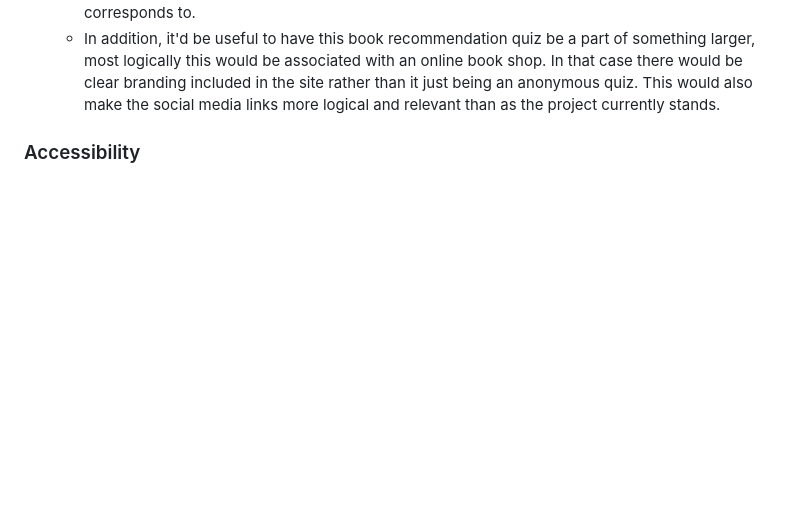
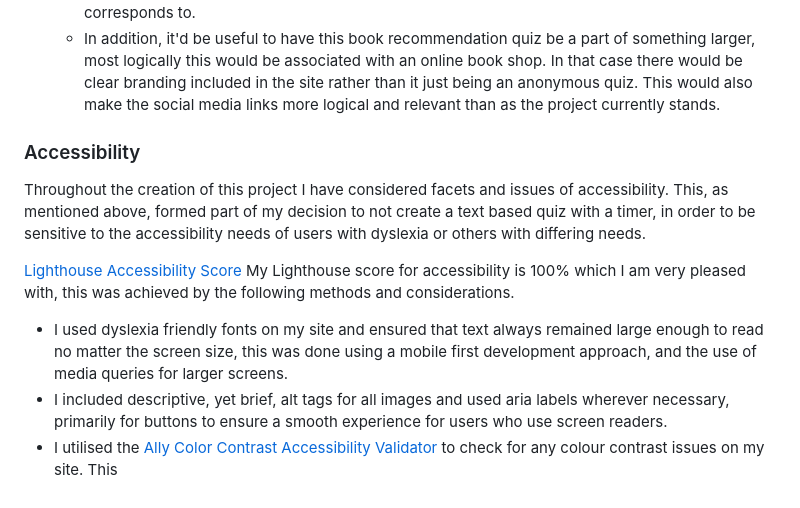
Before and after one commit to SkyeH-M/Book-Recommendation-Quiz, a Markdown page: README.md, the part around the change. Drawn GitHub-style; blank space fills up the shorter version.

Commit message:
Adding accessibility content to README.md

```diff
--- a/README.md
+++ b/README.md
@@ -118,3 +118,11 @@ The book recommendation quiz is comprised of three main sections,
 
 
 ### Accessibility
+
+Throughout the creation of this project I have considered facets and issues of accessibility. This, as mentioned above, formed part of my decision to not create a text based quiz with a timer, in order to be sensitive to the accessibility needs of users with dyslexia or others with differing needs.
+
+[Lighthouse Accessibility Score](./docs/accessibility-score.png)
+My Lighthouse score for accessibility is 100% which I am very pleased with, this was achieved by the following methods and considerations.
+* I used dyslexia friendly fonts on my site and ensured that text always remained large enough to read no matter the screen size, this was done using a mobile first development approach, and the use of media queries for larger screens.
+* I included descriptive, yet brief, alt tags for all images and used aria labels wherever necessary, primarily for buttons to ensure a smooth experience for users who use screen readers.
+* I utilised the [Ally Color Contrast Accessibility Validator](https://color.a11y.com/Contrast/) to check for any colour contrast issues on my site. This
```
Also changed, not shown: docs/accessibility-score.png (added), 1 other file.
